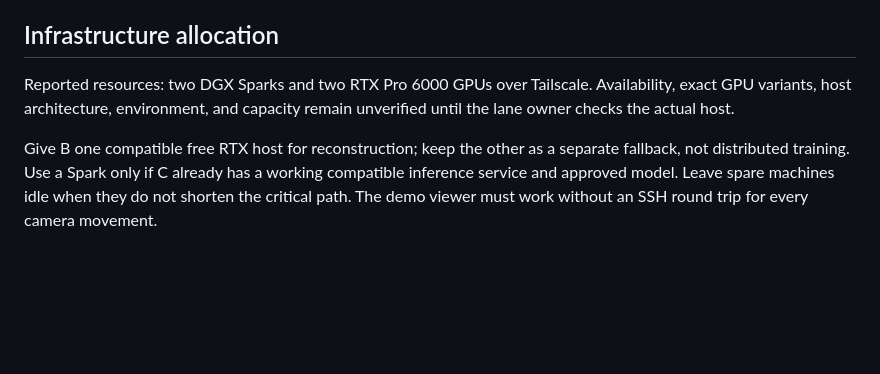
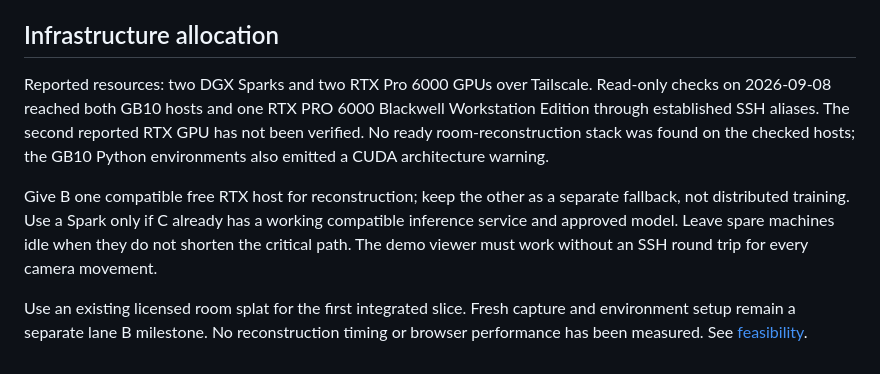
Before and after one commit to laulpogan/haasome, a Markdown page: PROJECT.md, the part around the change. Rendered like a GitHub page; blank space fills up the shorter version.

Commit message:
Record hardware findings and bounded Codex lane ownership

```diff
--- a/PROJECT.md
+++ b/PROJECT.md
@@ -53,11 +53,17 @@ scene geometry so a new splat does not require rebuilding the ingestion flow.
 ## Infrastructure allocation
 
 Reported resources: two DGX Sparks and two RTX Pro 6000 GPUs over Tailscale.
-Availability, exact GPU variants, host architecture, environment, and capacity
-remain unverified until the lane owner checks the actual host.
+Read-only checks on 2026-09-08 reached both GB10 hosts and one RTX PRO 6000 Blackwell
+Workstation Edition through established SSH aliases. The second reported RTX GPU
+has not been verified. No ready room-reconstruction stack was found on the checked
+hosts; the GB10 Python environments also emitted a CUDA architecture warning.
 
 Give B one compatible free RTX host for reconstruction; keep the other as a
 separate fallback, not distributed training. Use a Spark only if C already has a
 working compatible inference service and approved model. Leave spare machines idle
 when they do not shorten the critical path. The demo viewer must work without an
 SSH round trip for every camera movement.
+
+Use an existing licensed room splat for the first integrated slice. Fresh capture
+and environment setup remain a separate lane B milestone. No reconstruction timing
+or browser performance has been measured. See [feasibility](docs/FEASIBILITY.md).
```
Also changed, not shown: docs/FEASIBILITY.md (added, +53 -0 lines), docs/LANES.md (+7 -1 lines).
